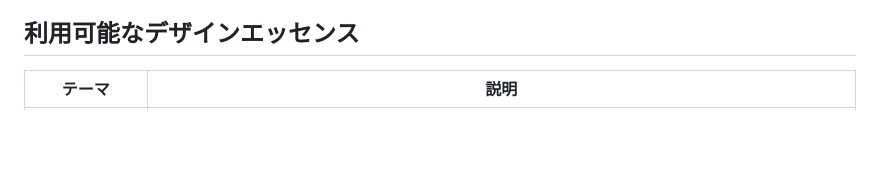
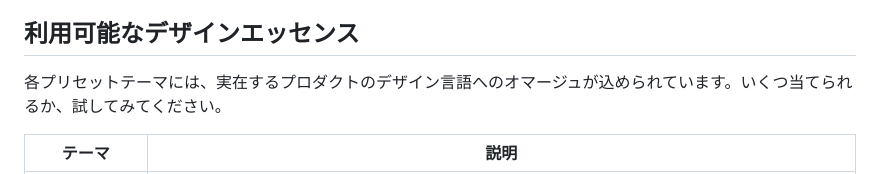
Before and after one commit to turtlekazu/GenHN, a Markdown page: README-ja.md, the part around the change. Drawn GitHub-style; blank space fills up the shorter version.

Commit message:
Add design inspiration hint to theme section in README
Co-Authored-By: Claude Sonnet 4.6 <noreply@anthropic.com>
Entire-Checkpoint: 6dfe2a11d1ae

```diff
--- a/README-ja.md
+++ b/README-ja.md
@@ -27,6 +27,8 @@
 3. ヘッダーのナビゲーションリンクでHNフィードを切り替えます（Top / New / Ask / Show / Jobs）。
 
 ## 利用可能なデザインエッセンス
+
+各プリセットテーマには、実在するプロダクトのデザイン言語へのオマージュが込められています。いくつ当てられるか、試してみてください。
 
 | テーマ | 説明 |
 |--------|------|
```
Also changed, not shown: README.md (+2 -0 lines).
